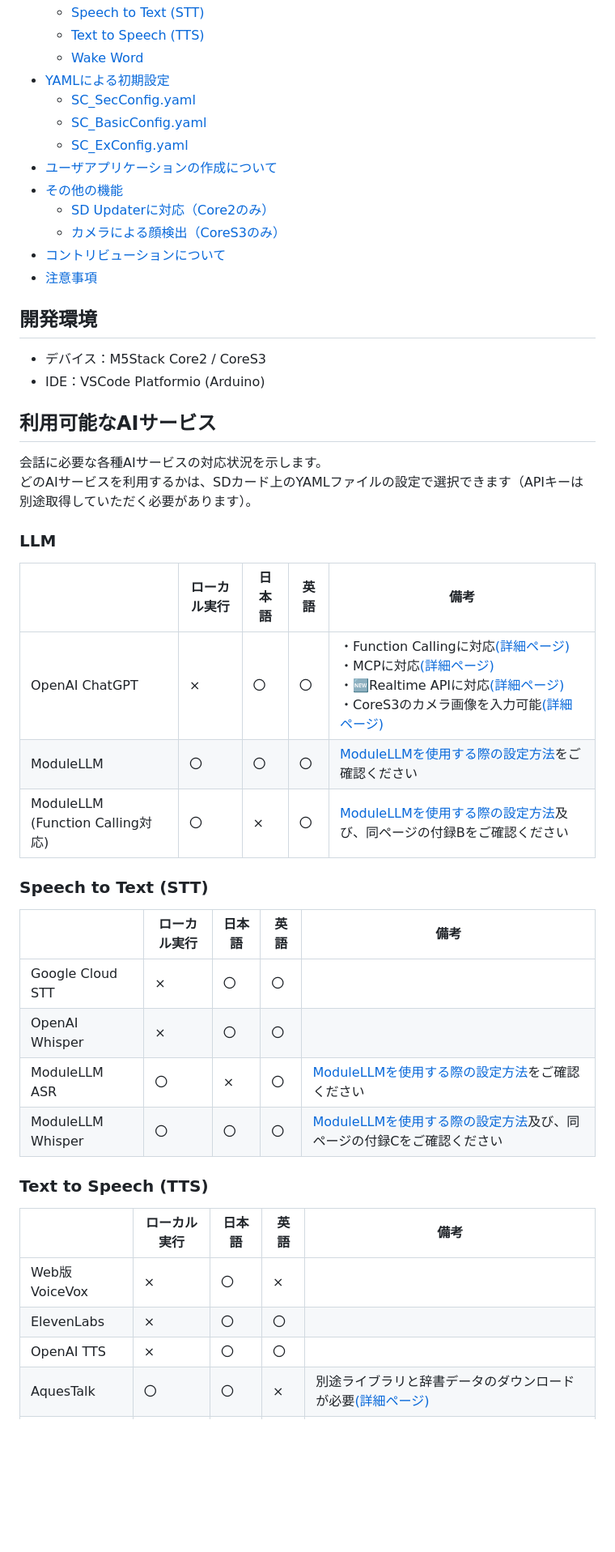
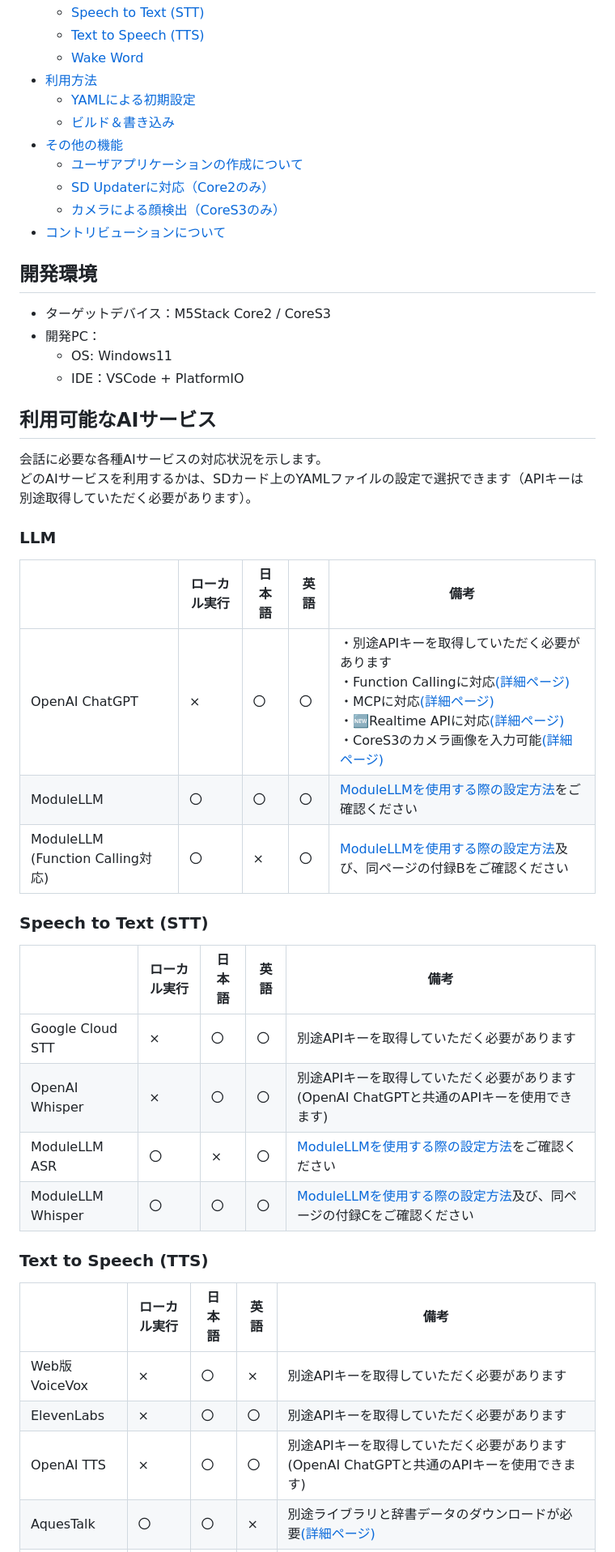
Before and after one commit to ronron-gh/AI_StackChan_Ex, a Markdown page: README.md, the part around the change printed below. Shown: that part at 81% size. Rendered like a GitHub page; blank space fills up the shorter version.

```diff
--- a/README.md
+++ b/README.md
@@ -27,21 +27,21 @@ robo8080さんの[AIｽﾀｯｸﾁｬﾝ](https://github.com/robo8080/AI_StackC
   - [Speech to Text (STT)](#speech-to-text-stt)
   - [Text to Speech (TTS)](#text-to-speech-tts)
   - [Wake Word](#wake-word)
-- [YAMLによる初期設定](#yamlによる初期設定)
-  - [SC\_SecConfig.yaml](#sc_secconfigyaml)
-  - [SC\_BasicConfig.yaml](#sc_basicconfigyaml)
-  - [SC\_ExConfig.yaml](#sc_exconfigyaml)
-- [ユーザアプリケーションの作成について](#ユーザアプリケーションの作成について)
+- [利用方法](#利用方法)
+  - [YAMLによる初期設定](#yamlによる初期設定)
+  - [ビルド＆書き込み](#ビルド書き込み)
 - [その他の機能](#その他の機能)
+  - [ユーザアプリケーションの作成について](#ユーザアプリケーションの作成について)
   - [SD Updaterに対応（Core2のみ）](#sd-updaterに対応core2のみ)
   - [カメラによる顔検出（CoreS3のみ）](#カメラによる顔検出cores3のみ)
 - [コントリビューションについて](#コントリビューションについて)
-- [注意事項](#注意事項)
 
 
 ## 開発環境
-- デバイス：M5Stack Core2 / CoreS3
-- IDE：VSCode Platformio (Arduino)
+- ターゲットデバイス：M5Stack Core2 / CoreS3
+- 開発PC：
+  - OS: Windows11
+  - IDE：VSCode + PlatformIO
 
 ## 利用可能なAIサービス
 会話に必要な各種AIサービスの対応状況を示します。
@@ -50,7 +50,7 @@ robo8080さんの[AIｽﾀｯｸﾁｬﾝ](https://github.com/robo8080/AI_StackC
 ### LLM
 |   |ローカル実行|日本語|英語|備考|
 |---|---|---|---|---|
-|OpenAI ChatGPT|×|〇|〇|・Function Callingに対応[(詳細ページ)](doc/function_calling.md)<br>・MCPに対応[(詳細ページ)](doc/mcp.md)<br>・🆕Realtime APIに対応[(詳細ページ)](doc/realtime_api.md)<br>・CoreS3のカメラ画像を入力可能[(詳細ページ)](doc/gpt4o_cores3camera.md)|
+|OpenAI ChatGPT|×|〇|〇|・別途APIキーを取得していただく必要があります<br>・Function Callingに対応[(詳細ページ)](doc/function_calling.md)<br>・MCPに対応[(詳細ページ)](doc/mcp.md)<br>・🆕Realtime APIに対応[(詳細ページ)](doc/realtime_api.md)<br>・CoreS3のカメラ画像を入力可能[(詳細ページ)](doc/gpt4o_cores3camera.md)|
 |ModuleLLM|〇|〇|〇| [ModuleLLMを使用する際の設定方法](doc/module_llm.md)をご確認ください |
 |ModuleLLM (Function Calling対応)|〇|×|〇| [ModuleLLMを使用する際の設定方法](doc/module_llm.md)及び、同ページの付録Bをご確認ください |
 
@@ -58,8 +58,8 @@ robo8080さんの[AIｽﾀｯｸﾁｬﾝ](https://github.com/robo8080/AI_StackC
 
 |   |ローカル実行|日本語|英語|備考|
 |---|---|---|---|---|
-|Google Cloud STT|×|〇|〇| |
-|OpenAI Whisper|×|〇|〇| |
+|Google Cloud STT|×|〇|〇|別途APIキーを取得していただく必要があります |
+|OpenAI Whisper|×|〇|〇|別途APIキーを取得していただく必要があります(OpenAI ChatGPTと共通のAPIキーを使用できます)|
 |ModuleLLM ASR|〇|×|〇| [ModuleLLMを使用する際の設定方法](doc/module_llm.md)をご確認ください |
 |ModuleLLM Whisper|〇|〇|〇| [ModuleLLMを使用する際の設定方法](doc/module_llm.md)及び、同ページの付録Cをご確認ください |
 
@@ -67,9 +67,9 @@ robo8080さんの[AIｽﾀｯｸﾁｬﾝ](https://github.com/robo8080/AI_StackC
 
 |   |ローカル実行|日本語|英語|備考|
 |---|---|---|---|---|
-|Web版VoiceVox|×|〇|×| |
-|ElevenLabs|×|〇|〇| |
-|OpenAI TTS|×|〇|〇| |
+|Web版VoiceVox|×|〇|×|別途APIキーを取得していただく必要があります|
+|ElevenLabs|×|〇|〇|別途APIキーを取得していただく必要があります|
+|OpenAI TTS|×|〇|〇|別途APIキーを取得していただく必要があります(OpenAI ChatGPTと共通のAPIキーを使用できます)|
 |AquesTalk|〇|〇|×|別途ライブラリと辞書データのダウンロードが必要[(詳細ページ)](doc/tts_aquestalk.md)|
 |ModuleLLM TTS|〇|×|〇| [ModuleLLMを使用する際の設定方法](doc/module_llm.md)をご確認ください |
 
```
Also changed, not shown: other parts of README.md (+37 -10 lines), README_en.md (+54 -20 lines), images/build_and_flash.png (added), images/open_project.png (added), images/pio_configure_progress.png (added), images/pio_home.png (added).
